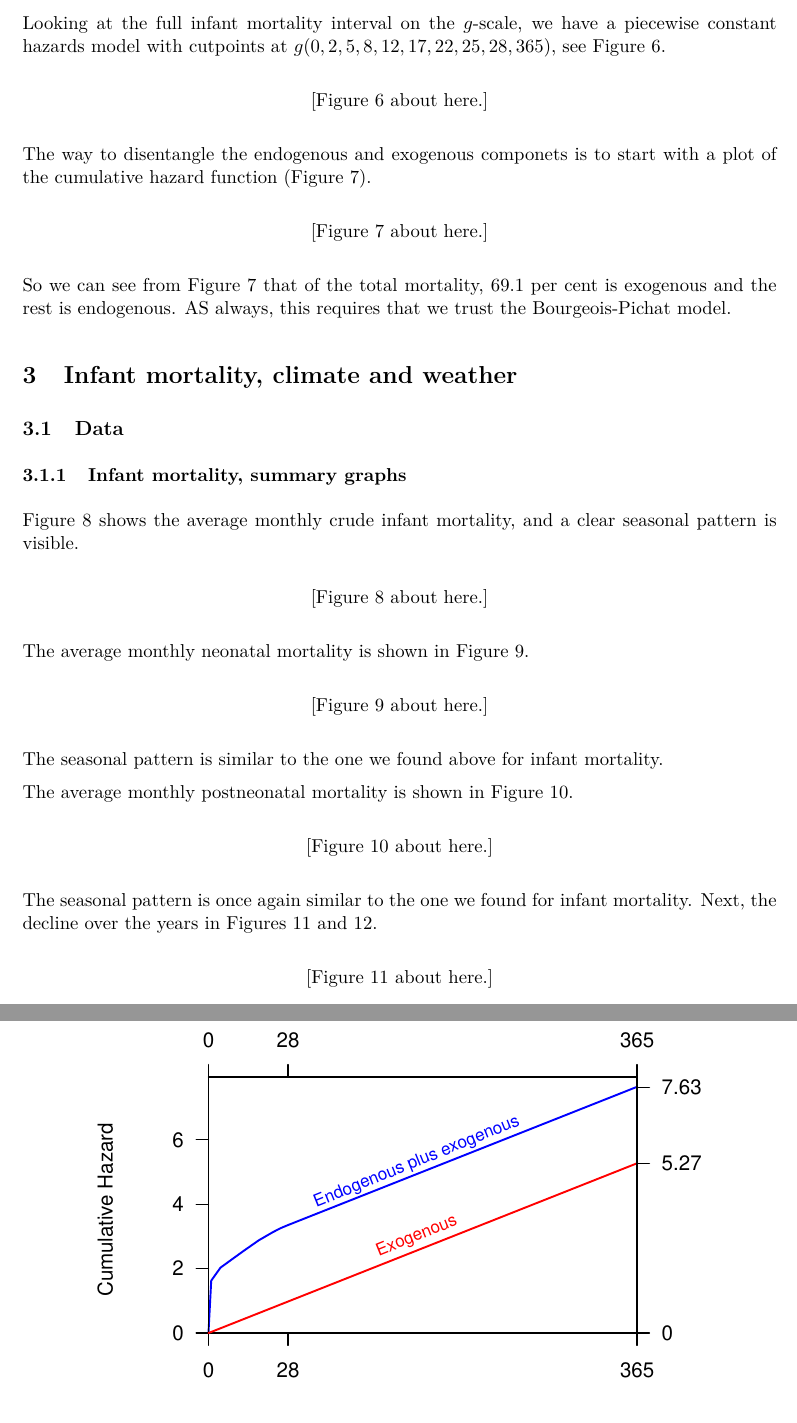
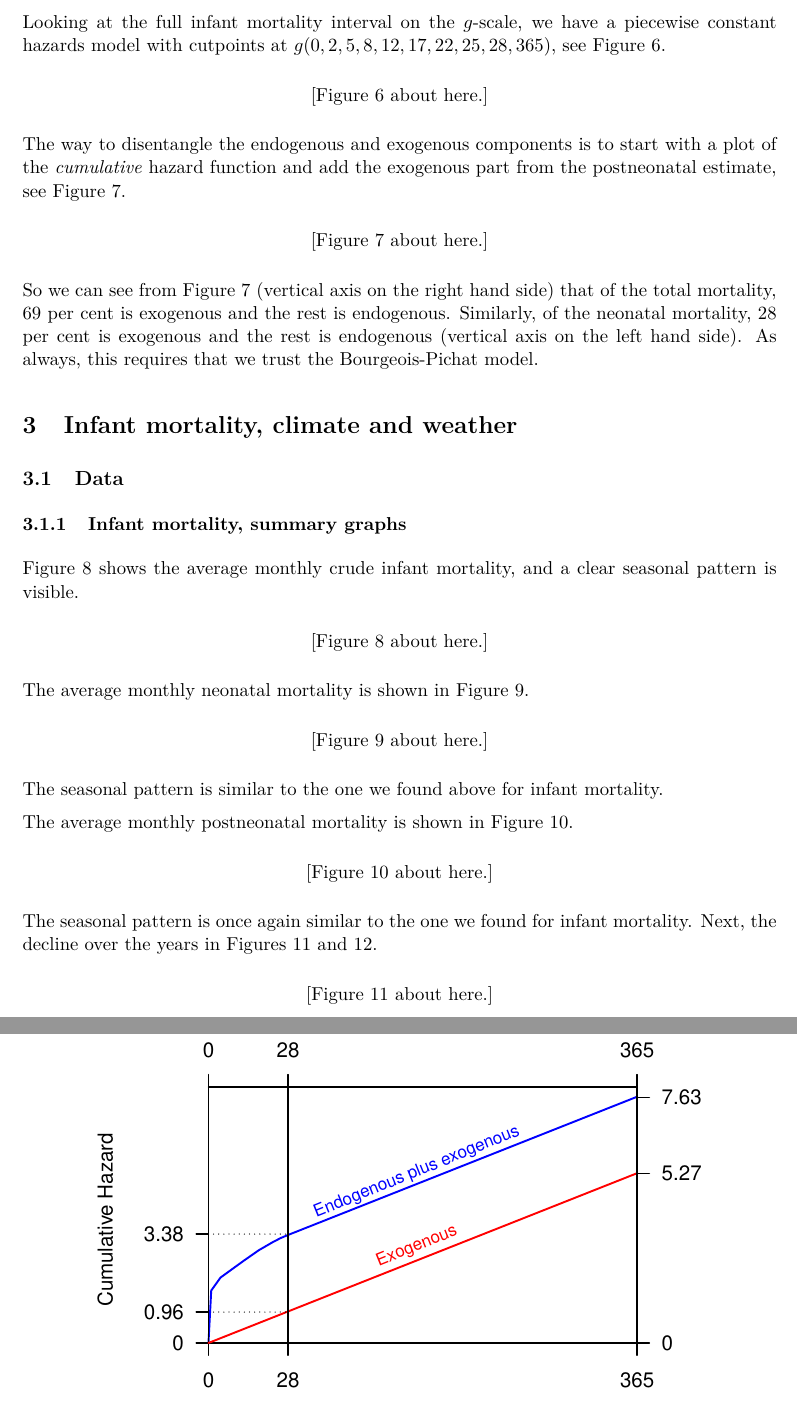
Before and after one commit to goranbrostrom/Madrid_22, an R Markdown document (paper.Rmd): two parts of pages 7 and 19 of 22, joined at a grey line, cut so that both start at the same text. The pictures show the output file paper.pdf that the author committed with the source.

Commit message:
done B-P part

````diff
--- a/paper.Rmd
+++ b/paper.Rmd
@@ -354,15 +354,16 @@ abline(h = 0, v = 0)
 
 -->
 
-The way to disentangle the endogenous and exogenous componets is to start with a plot
-of the cumulative hazard function (Figure \@ref(fig:separ)).
+The way to disentangle the endogenous and exogenous components is to start with a plot
+of the *cumulative* hazard function and add the exogenous
+part from the postneonatal estimate, see Figure \@ref(fig:separ).
 
 ```{r separ, fig.cap = "Separation of exogenous and endogenous infant mortality (cumulative hazards, per cent).", fig.width = 5, fig.height = 4}
 plot(fitall, fn = "cum", col = "blue", main = "", xlab = "Age (days)", axes = FALSE,
      lwd = 1.5, ylab = "Cumulative hazards")
 
 axis(1, at = c(0, g(28), g(365)), labels = c(0, 28, 365), pos = 0)
-axis(2, las = 1, pos = 0, at = c(0, 0.02, 0.04, 0.06), labels = c(0, 2, 4, 6))
+axis(2, las = 1, pos = 0, at = c(0, 0.0096, 0.0338), labels = c(0, 0.96, 3.38))
 #box()
 abline(v = 0)
 texhaz <- g(365) * fitex$hazards[1, 1]
@@ -374,11 +375,16 @@ abline(v = g(365))
 text(100, 0.03, "Exogenous", col = "red", srt = 22, cex = 0.8)
 text(100, 0.053, "Endogenous plus exogenous", col = "blue", srt = 22, cex = 0.8)
 axis(3, at =  c(0, g(28), g(365)), labels = c(0, 28, 365))
+lines(c(0, g(28)), c(0.0096, 0.0096), lty = 3)
+lines(c(0, g(28)), c(0.0338, 0.0338), lty = 3)
+abline(v = g(28))
 ```
 
-So we can see from Figure \@ref(fig:separ) that of the total mortality,
-`r round(5.27 / 7.63 * 100, 1)` per cent is exogenous and the rest is endogenous.
-AS always, this requires that we trust the Bourgeois-Pichat model.
+So we can see from Figure \@ref(fig:separ) (vertical axis on the right hand side) that of the total mortality,
+`r round(5.27 / 7.63 * 100)` per cent is exogenous and the rest is endogenous.
+Similarly, of the neonatal mortality, `r round(0.96 / 3.38 * 100)` per cent is
+exogenous and the rest is endogenous (vertical axis on the left hand side).
+As always, this requires that we trust the Bourgeois-Pichat model.
 
 # Infant mortality, climate and weather
 
````
Also changed, not shown: paper.pdf, paper.Rmd (10 more changed lines).
